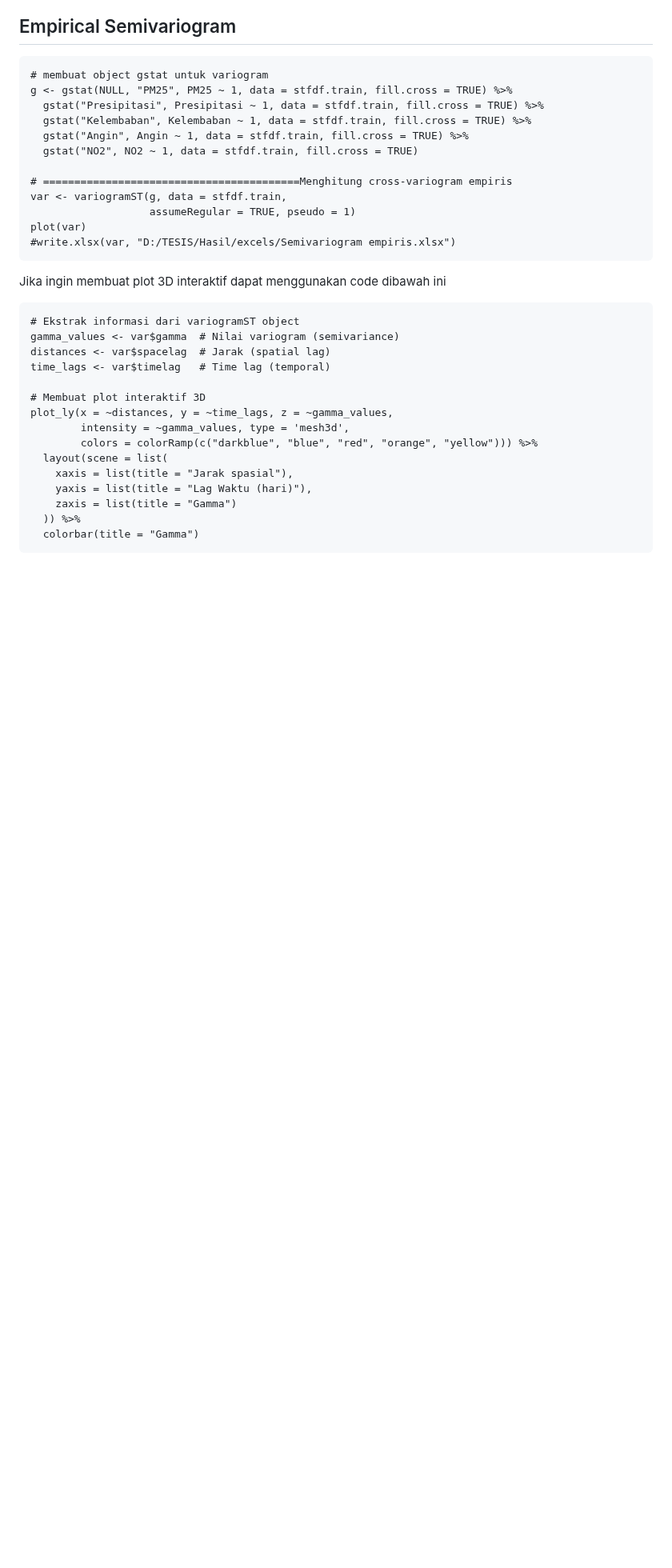
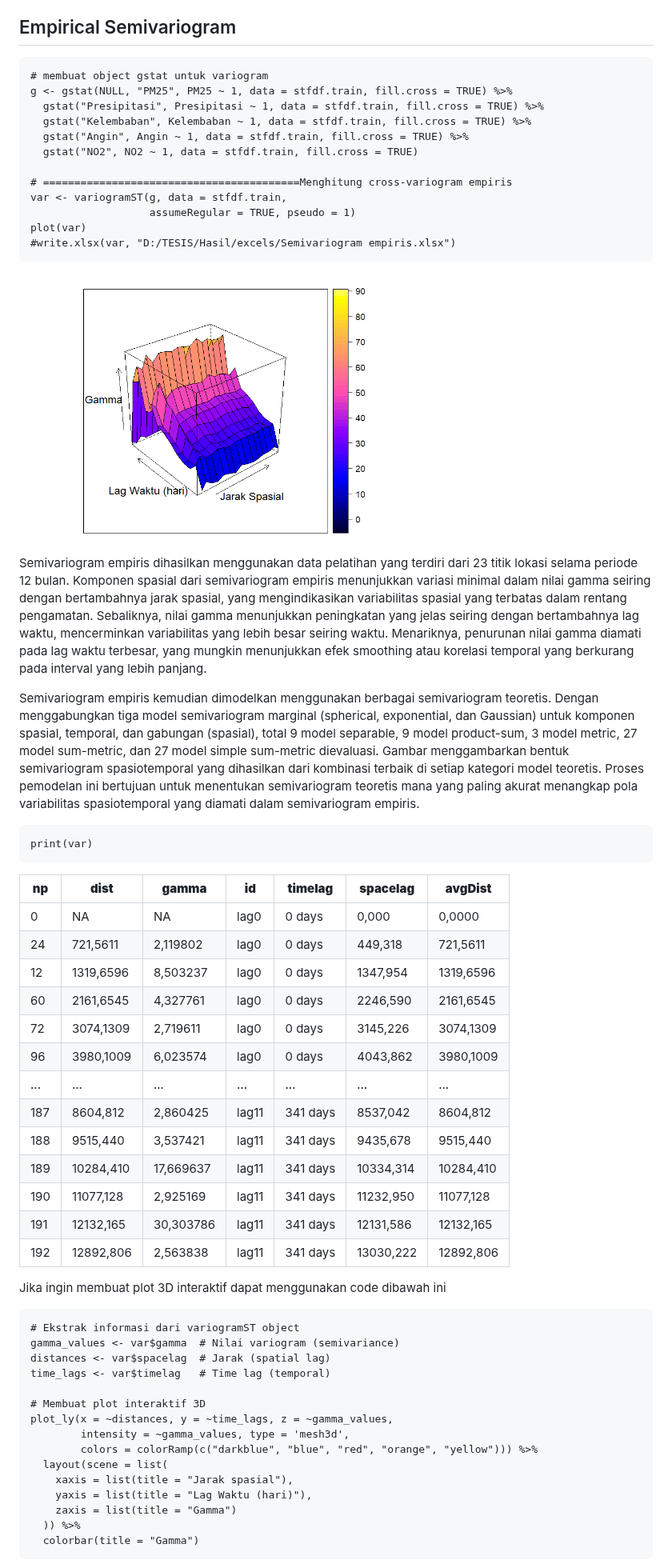
Before and after one commit to alamandaputri/Spatiotemporal-Cokriging-PM2.5-Jakarta, a Markdown page: README.md, the part around one of its changes. Shown at 80% size. GitHub-like rendering; blank space fills up the shorter version.

````diff
--- a/README.md
+++ b/README.md
@@ -255,6 +258,32 @@ var <- variogramST(g, data = stfdf.train,
 plot(var)
 #write.xlsx(var, "D:/TESIS/Hasil/excels/Semivariogram empiris.xlsx")
 ```
+
+<img src="img/empiris-id.png" alt="Semivariogram Empiris" width="500" style="display: block; margin: 0 auto;">
+
+<p style="text-indent: 30px;text-align: justify;">Semivariogram empiris dihasilkan menggunakan data pelatihan yang terdiri dari 23 titik lokasi selama periode 12 bulan. Komponen spasial dari semivariogram empiris menunjukkan variasi minimal dalam nilai gamma seiring dengan bertambahnya jarak spasial, yang mengindikasikan variabilitas spasial yang terbatas dalam rentang pengamatan. Sebaliknya, nilai gamma menunjukkan peningkatan yang jelas seiring dengan bertambahnya lag waktu, mencerminkan variabilitas yang lebih besar seiring waktu. Menariknya, penurunan nilai gamma diamati pada lag waktu terbesar, yang mungkin menunjukkan efek smoothing atau korelasi temporal yang berkurang pada interval yang lebih panjang. </p>
+
+<p style="text-indent: 30px;text-align: justify;">Semivariogram empiris kemudian dimodelkan menggunakan berbagai semivariogram teoretis. Dengan menggabungkan tiga model semivariogram marginal (spherical, exponential, dan Gaussian) untuk komponen spasial, temporal, dan gabungan (spasial), total 9 model separable, 9 model product-sum, 3 model metric, 27 model sum-metric, dan 27 model simple sum-metric dievaluasi. Gambar menggambarkan bentuk semivariogram spasiotemporal yang dihasilkan dari kombinasi terbaik di setiap kategori model teoretis. Proses pemodelan ini bertujuan untuk menentukan semivariogram teoretis mana yang paling akurat menangkap pola variabilitas spasiotemporal yang diamati dalam semivariogram empiris. </p>
+
+```{r}
+print(var)
+```
+| **np** | **dist**   | **gamma**  | **id**   | **timelag** | **spacelag** | **avgDist** |
+|--------|------------|------------|----------|-------------|--------------|-------------|
+| 0      | NA         | NA         | lag0     | 0 days      | 0,000        | 0,0000      |
+| 24     | 721,5611   | 2,119802   | lag0     | 0 days      | 449,318      | 721,5611    |
+| 12     | 1319,6596  | 8,503237   | lag0     | 0 days      | 1347,954     | 1319,6596   |
+| 60     | 2161,6545  | 4,327761   | lag0     | 0 days      | 2246,590     | 2161,6545   |
+| 72     | 3074,1309  | 2,719611   | lag0     | 0 days      | 3145,226     | 3074,1309   |
+| 96     | 3980,1009  | 6,023574   | lag0     | 0 days      | 4043,862     | 3980,1009   |
+| ...    | ...        | ...        | ...      | ...         | ...          | ...         |
+| 187    | 8604,812   | 2,860425   | lag11    | 341 days    | 8537,042     | 8604,812    |
+| 188    | 9515,440   | 3,537421   | lag11    | 341 days    | 9435,678     | 9515,440    |
+| 189    | 10284,410  | 17,669637  | lag11    | 341 days    | 10334,314    | 10284,410   |
+| 190    | 11077,128  | 2,925169   | lag11    | 341 days    | 11232,950    | 11077,128   |
+| 191    | 12132,165  | 30,303786  | lag11    | 341 days    | 12131,586    | 12132,165   |
+| 192    | 12892,806  | 2,563838   | lag11    | 341 days    | 13030,222    | 12892,806   |
+
 Jika ingin membuat plot 3D interaktif dapat menggunakan code dibawah ini
 ```{r}
 # Ekstrak informasi dari variogramST object
````
Also changed, not shown: other parts of README.md (+25 -16 lines).
